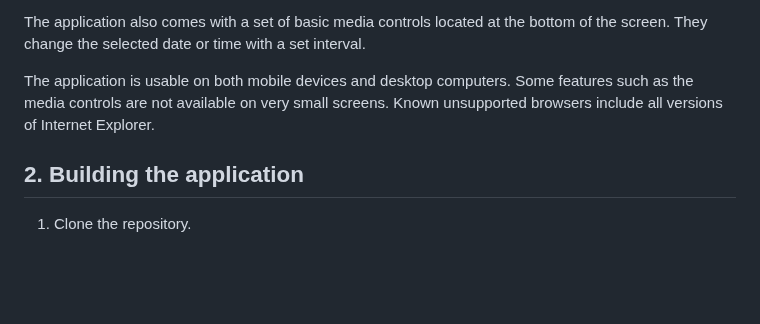
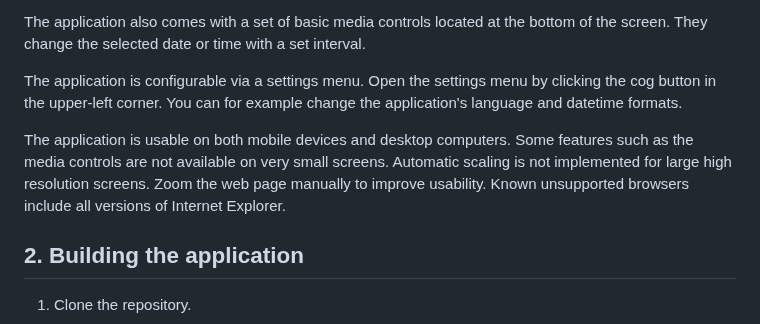
Before and after one commit to StukFi/opendata, a Markdown page: README.md, the part around one of its changes. GitHub-like rendering; blank space fills up the shorter version.

```diff
--- a/README.md
+++ b/README.md
@@ -20,7 +20,9 @@ The map displays results for a certain date and time. Controls for changing the
 
 The application also comes with a set of basic media controls located at the bottom of the screen. They change the selected date or time with a set interval.
 
-The application is usable on both mobile devices and desktop computers. Some features such as the media controls are not available on very small screens. Known unsupported browsers include all versions of Internet Explorer.
+The application is configurable via a settings menu. Open the settings menu by clicking the cog button in the upper-left corner. You can for example change the application's language and datetime formats.
+
+The application is usable on both mobile devices and desktop computers. Some features such as the media controls are not available on very small screens. Automatic scaling is not implemented for large high resolution screens. Zoom the web page manually to improve usability. Known unsupported browsers include all versions of Internet Explorer.
 
 ## 2. Building the application
 
```
Also changed, not shown: other parts of README.md (+6 -4 lines), docs/overview.PNG.
